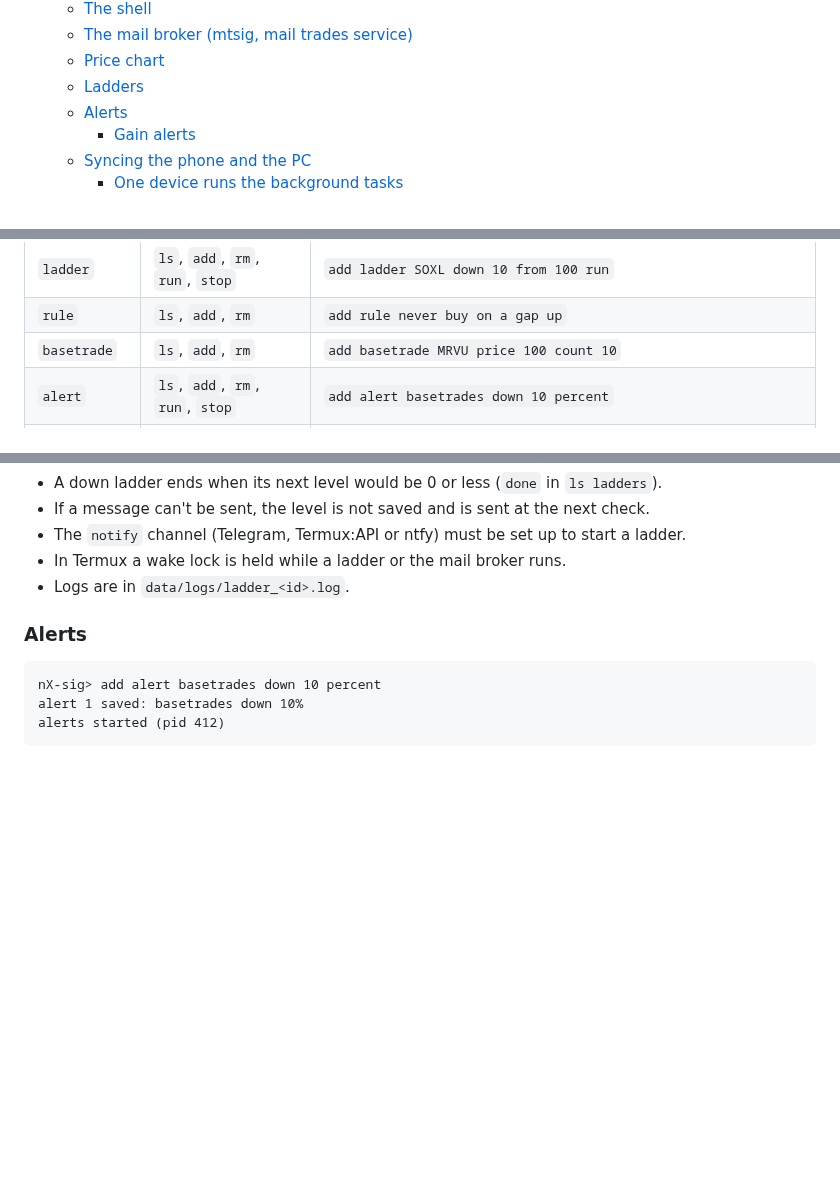
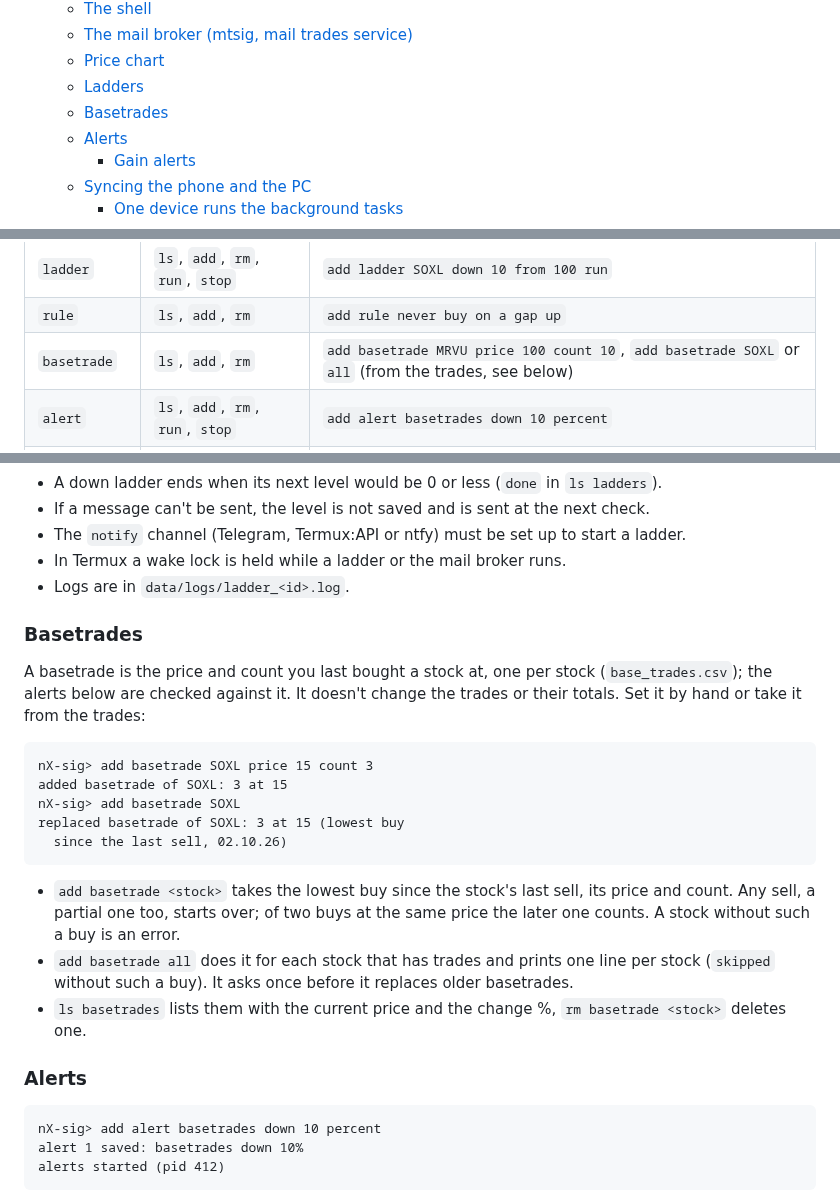
Before and after one commit to serjhnn/nx-sig, a Markdown page: README.md, 3 parts joined by grey strips. Rendered like a GitHub page; folded sections open; blank space fills up the shorter version.

Commit message:
docs: basetrades from the trades in README and TODO
Co-Authored-By: Claude Opus 5.5 <noreply@anthropic.com>
Claude-Session: https://claude.ai/code/session_011Wc6j3s1wFYH4B71R12S3T

````diff
--- a/README.md
+++ b/README.md
@@ -24,6 +24,7 @@
   - [The mail broker (mtsig, mail trades service)](#the-mail-broker-mtsig-mail-trades-service)
   - [Price chart](#price-chart)
   - [Ladders](#ladders)
+  - [Basetrades](#basetrades)
   - [Alerts](#alerts)
     - [Gain alerts](#gain-alerts)
   - [Syncing the phone and the PC](#syncing-the-phone-and-the-pc)
@@ -263,7 +264,7 @@ every background task on this device.
 | `trade` | `ls`, `add`, `rm` | `add trade SOXL buy count 10 price 20.5`, `add trade from <file>` (a bank statement, see below) |
 | `ladder` | `ls`, `add`, `rm`, `run`, `stop` | `add ladder SOXL down 10 from 100 run` |
 | `rule` | `ls`, `add`, `rm` | `add rule never buy on a gap up` |
-| `basetrade` | `ls`, `add`, `rm` | `add basetrade MRVU price 100 count 10` |
+| `basetrade` | `ls`, `add`, `rm` | `add basetrade MRVU price 100 count 10`, `add basetrade SOXL` or `all` (from the trades, see below) |
 | `alert` | `ls`, `add`, `rm`, `run`, `stop` | `add alert basetrades down 10 percent` |
 | `mail-broker` | `run`, `stop` | `run mail-broker` |
 | `tasks` | `ls`, `stop` | `ls tasks`: running background tasks, `stop tasks all` stops them |
@@ -406,6 +407,30 @@ several levels between two checks, one message names the farthest one.
 - The `notify` channel (Telegram, Termux:API or ntfy) must be set up to start a ladder.
 - In Termux a wake lock is held while a ladder or the mail broker runs.
 - Logs are in `data/logs/ladder_<id>.log`.
+
+### Basetrades
+
+A basetrade is the price and count you last bought a stock at, one per stock
+(`base_trades.csv`); the alerts below are checked against it. It doesn't
+change the trades or their totals. Set it by hand or take it from the trades:
+
+```
+nX-sig> add basetrade SOXL price 15 count 3
+added basetrade of SOXL: 3 at 15
+nX-sig> add basetrade SOXL
+replaced basetrade of SOXL: 3 at 15 (lowest buy
+  since the last sell, 02.10.26)
+```
+
+- `add basetrade <stock>` takes the lowest buy since the stock's last sell,
+  its price and count. Any sell, a partial one too, starts over; of two buys
+  at the same price the later one counts. A stock without such a buy is an
+  error.
+- `add basetrade all` does it for each stock that has trades and prints one
+  line per stock (`skipped` without such a buy). It asks once before it
+  replaces older basetrades.
+- `ls basetrades` lists them with the current price and the change %,
+  `rm basetrade <stock>` deletes one.
 
 ### Alerts
 
````
Also changed, not shown: TODO.md (+5 -0 lines).
